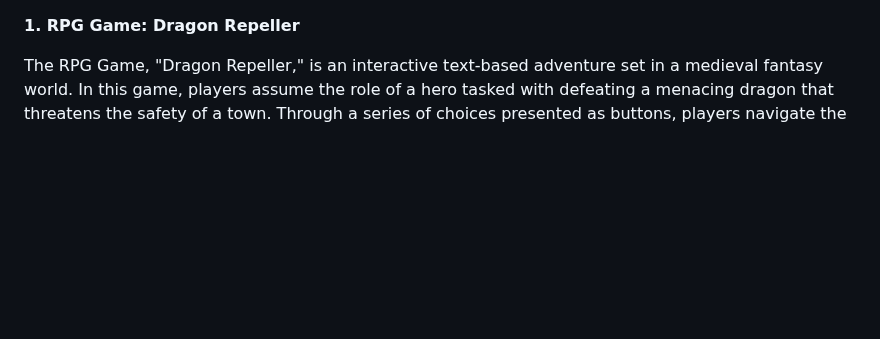
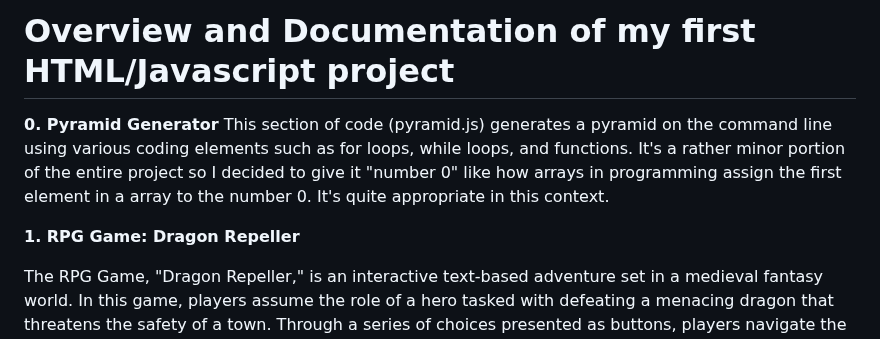
Before and after one commit to rentsdue/firstjsproject, a Markdown page: README.md, the part around the change. Rendered like a GitHub page; blank space fills up the shorter version.

```diff
--- a/README.md
+++ b/README.md
@@ -1,3 +1,6 @@
+# Overview and Documentation of my first HTML/Javascript project
+**0. Pyramid Generator**
+This section of code (pyramid.js) generates a pyramid on the command line using various coding elements such as for loops, while loops, and functions. It's a rather minor portion of the entire project so I decided to give it "number 0" like how arrays in programming assign the first element in a array to the number 0. It's quite appropriate in this context.
 
 **1. RPG Game: Dragon Repeller**
 
```
